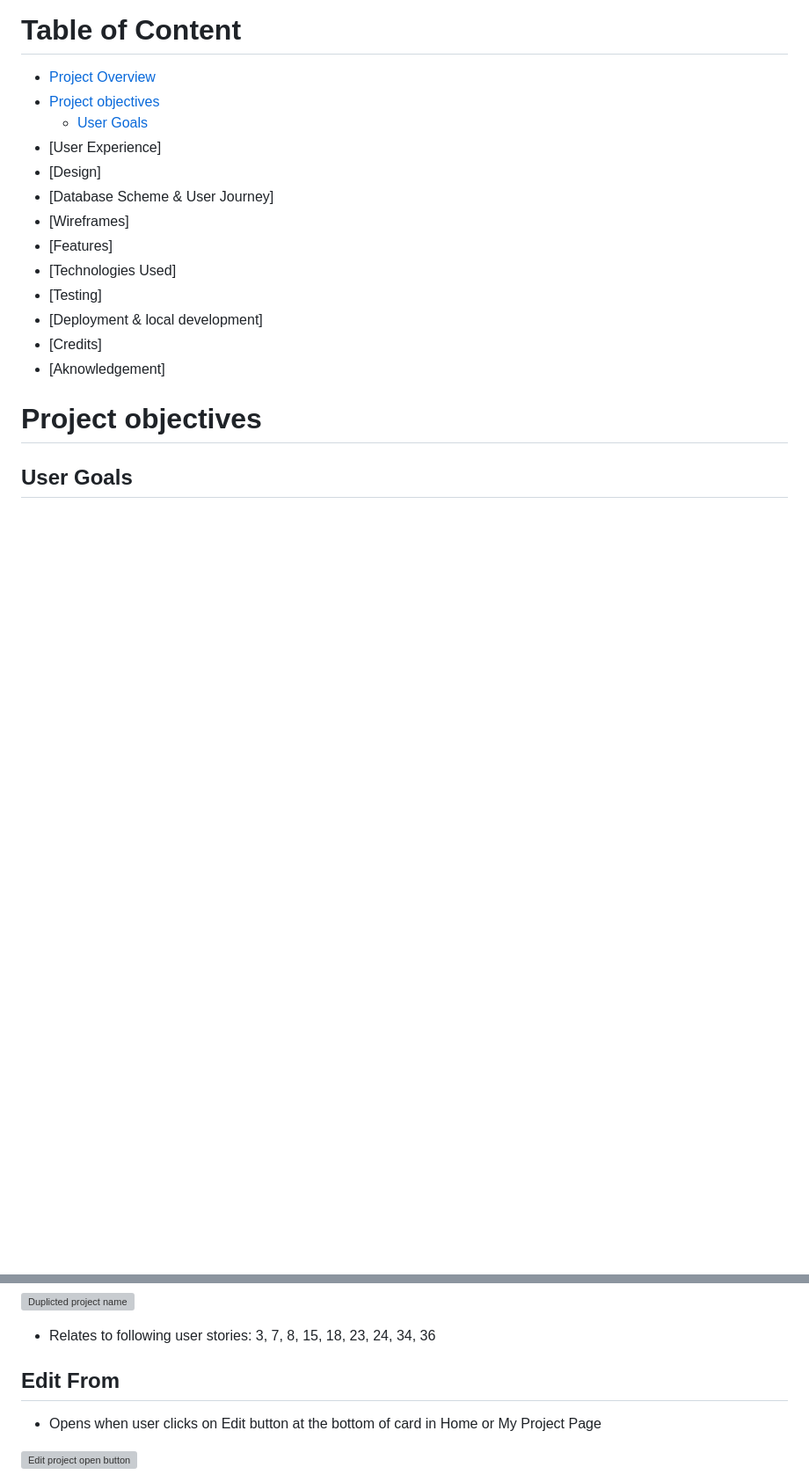
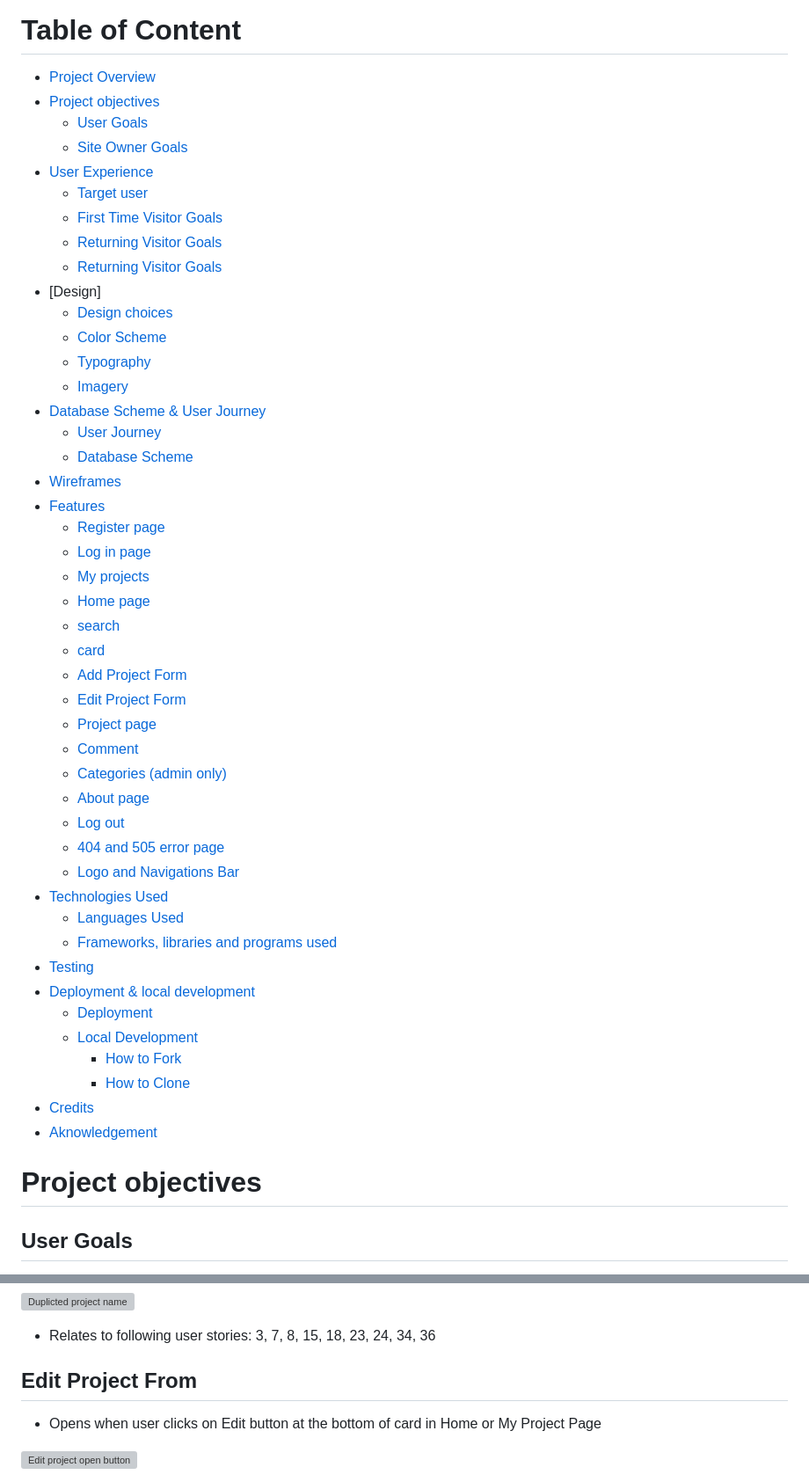
Before and after one commit to vero-nika-2828/sewing-squad-gitpod, a Markdown page: README.md, 2 parts joined by grey strips. Shown at 88% size. GitHub-like rendering; blank space fills up the shorter version; grey boxes are pictures that could not be loaded.

Commit message:
Update table of content in README.md

```diff
--- a/README.md
+++ b/README.md
@@ -17,16 +17,48 @@ Sewing Squad is a friendly community of people who share the same passion for se
 - [Project Overview](#project-overview)
 - [Project objectives](#project-objectives)
    - [User Goals](#user-goals)
-- [User Experience]
+   - [Site Owner Goals](#site-owner-goals)
+- [User Experience](#user-experience)
+   - [Target user](#target-user)
+   - [First Time Visitor Goals](#first-time-visitor-goals)
+   - [Returning Visitor Goals](#returning-visitor-goals)
+   - [Returning Visitor Goals](#site-owner's-goals)
 - [Design]
-- [Database Scheme & User Journey]
-- [Wireframes]
-- [Features]
-- [Technologies Used]
-- [Testing]
-- [Deployment & local development]
-- [Credits]
-- [Aknowledgement]
+   - [Design choices](#design-choicesr)
+   - [Color Scheme](#color-scheme)
+   - [Typography](#typography)
+   - [Imagery](#imagery)
+- [Database Scheme & User Journey](#database-scheme-&-user-journey)
+   - [User Journey](#user-journey)
+   - [Database Scheme](#database-scheme)
+- [Wireframes](#wireframes)
+- [Features](#features)
+   - [Register page](#register-page)
+   - [Log in page](#log-in-page)
+   - [My projects](#my-projects)
+   - [Home page](#home-page)
+   - [search](#search)
+   - [card](#card)
+   - [Add Project Form](#add-project-form)
+   - [Edit Project Form](#edit-project-form)
+   - [Project page](#project-page)
+   - [Comment](#cooment)
+   - [Categories (admin only)](#categories-(admin-only))
+   - [About page](#about-page)
+   - [Log out](#log-out)
+   - [404 and 505 error page](#404-and-505-error-page)
+   - [Logo and Navigations Bar](#logo-and-navigations-bar)
+- [Technologies Used](#technologies-used)
+   - [Languages Used](#languages-used)
+   - [Frameworks, libraries and programs used](#frameworks,-libraries-and-programs-used)
+- [Testing](#testing)
+- [Deployment & local development](#deployment-&-local-development)
+   - [Deployment](#deployment)
+   - [Local Development](#local-development)
+      - [How to Fork](#how-to-fork)
+      - [How to Clone](#how-to-clone)
+- [Credits](#credits)
+- [Aknowledgement](#aknowledgement)
 
 # Project objectives
 
@@ -419,7 +451,7 @@ The images used by copying email addresses from Etsy.com and other google search
 * Relates to following user stories: 3, 7, 8, 15, 18, 23, 24, 34, 36
 
 
-## Edit From
+## Edit Project From
 
 * Opens when user clicks on Edit button at the bottom of card in Home or My Project Page
 
```
